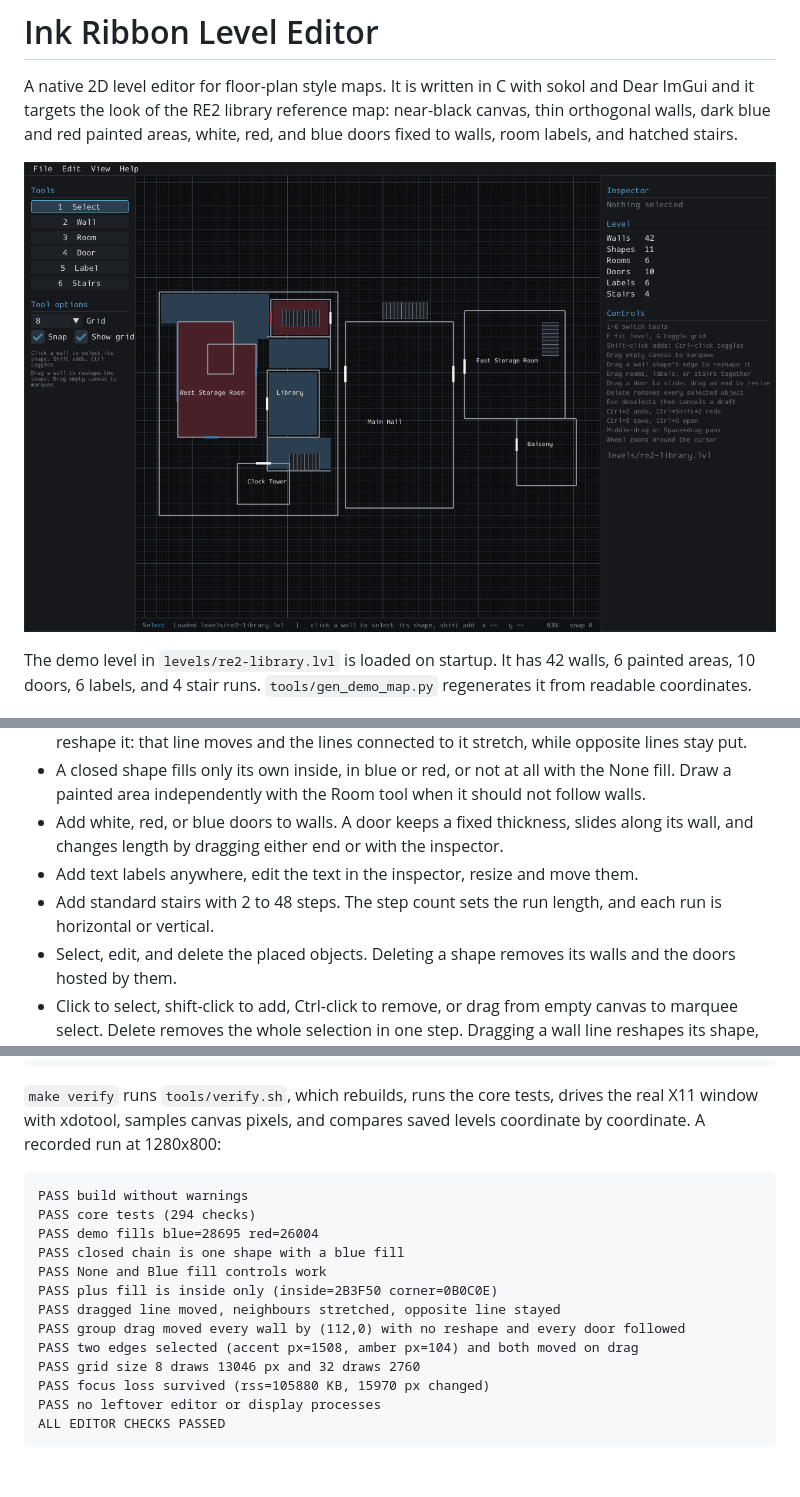
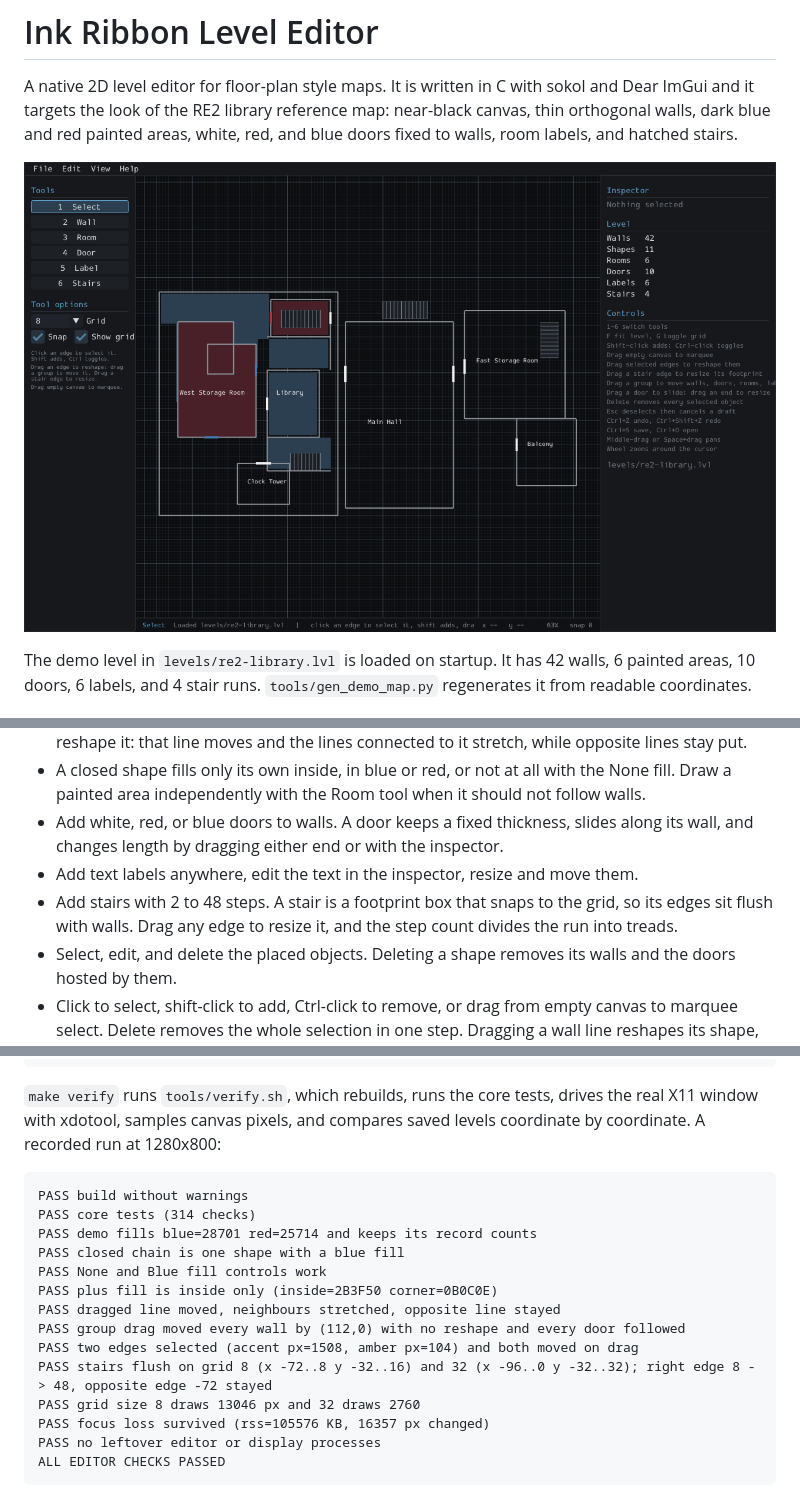
Before and after one commit to nofxboy1234/ink-ribbon-2, a Markdown page: README.md, 3 parts joined by grey strips. Rendered like a GitHub page; pictures changed too: docs/screenshots/editor.png; blank space fills up the shorter version.

Commit message:
Document grid-flush stair footprints and edge resizing

````diff
--- a/README.md
+++ b/README.md
@@ -44,7 +44,7 @@ Load another level with `./build/editor --level path/to/level.lvl`. The `levels/
 - A closed shape fills only its own inside, in blue or red, or not at all with the None fill. Draw a painted area independently with the Room tool when it should not follow walls.
 - Add white, red, or blue doors to walls. A door keeps a fixed thickness, slides along its wall, and changes length by dragging either end or with the inspector.
 - Add text labels anywhere, edit the text in the inspector, resize and move them.
-- Add standard stairs with 2 to 48 steps. The step count sets the run length, and each run is horizontal or vertical.
+- Add stairs with 2 to 48 steps. A stair is a footprint box that snaps to the grid, so its edges sit flush with walls. Drag any edge to resize it, and the step count divides the run into treads.
 - Select, edit, and delete the placed objects. Deleting a shape removes its walls and the doors hosted by them.
 - Click to select, shift-click to add, Ctrl-click to remove, or drag from empty canvas to marquee select. Delete removes the whole selection in one step. Dragging a wall line reshapes its shape, and dragging labels, rooms, or stairs moves them together.
 - Snap to the grid on placement, dragging, and reshaping. The drawn grid follows the selected Grid size, so every line is a position objects can land on. The grid sizes are 4, 8, 16, and 32 world units, and the Snap checkbox turns snapping off.
@@ -140,16 +141,17 @@ make verify
 
 ```text
 PASS build without warnings
-PASS core tests (294 checks)
-PASS demo fills blue=28695 red=26004
+PASS core tests (314 checks)
+PASS demo fills blue=28701 red=25714 and keeps its record counts
 PASS closed chain is one shape with a blue fill
 PASS None and Blue fill controls work
 PASS plus fill is inside only (inside=2B3F50 corner=0B0C0E)
 PASS dragged line moved, neighbours stretched, opposite line stayed
 PASS group drag moved every wall by (112,0) with no reshape and every door followed
 PASS two edges selected (accent px=1508, amber px=104) and both moved on drag
+PASS stairs flush on grid 8 (x -72..8 y -32..16) and 32 (x -96..0 y -32..32); right edge 8 -> 48, opposite edge -72 stayed
 PASS grid size 8 draws 13046 px and 32 draws 2760
-PASS focus loss survived (rss=105880 KB, 15970 px changed)
+PASS focus loss survived (rss=105576 KB, 16357 px changed)
 PASS no leftover editor or display processes
 ALL EDITOR CHECKS PASSED
 ```
````
Also changed, not shown: other parts of README.md (+3 -2 lines), docs/editor-ui-spec.md (+6 -1 lines).
